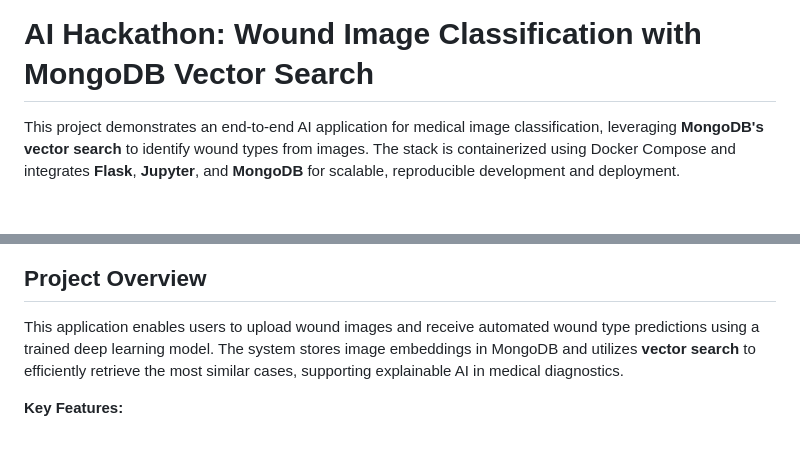
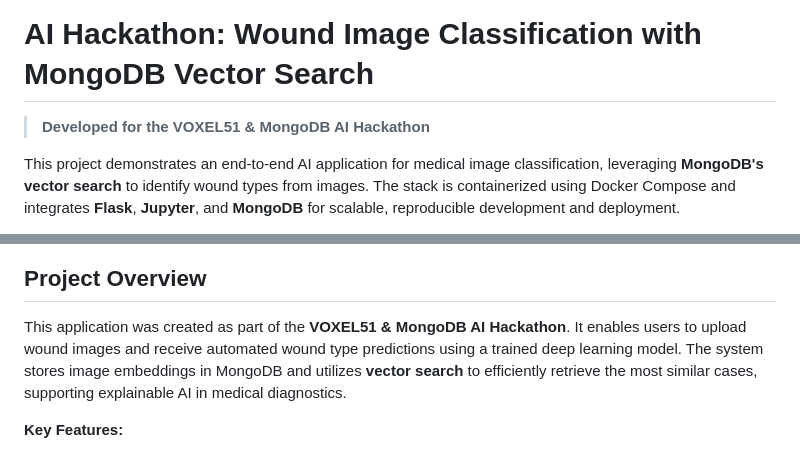
Before and after one commit to hyper07/AI_Hackathon, a Markdown page: README.md, 2 parts joined by grey strips. GitHub-like rendering; blank space fills up the shorter version.

```diff
--- a/README.md
+++ b/README.md
@@ -1,4 +1,6 @@
 # AI Hackathon: Wound Image Classification with MongoDB Vector Search
+
+> **Developed for the VOXEL51 & MongoDB AI Hackathon**
 
 This project demonstrates an end-to-end AI application for medical image classification, leveraging **MongoDB's vector search** to identify wound types from images. The stack is containerized using Docker Compose and integrates **Flask**, **Jupyter**, and **MongoDB** for scalable, reproducible development and deployment.
 
@@ -14,7 +16,7 @@ This project demonstrates an end-to-end AI application for medical image classif
 
 ## Project Overview
 
-This application enables users to upload wound images and receive automated wound type predictions using a trained deep learning model. The system stores image embeddings in MongoDB and utilizes **vector search** to efficiently retrieve the most similar cases, supporting explainable AI in medical diagnostics.
+This application was created as part of the **VOXEL51 & MongoDB AI Hackathon**. It enables users to upload wound images and receive automated wound type predictions using a trained deep learning model. The system stores image embeddings in MongoDB and utilizes **vector search** to efficiently retrieve the most similar cases, supporting explainable AI in medical diagnostics.
 
 **Key Features:**
 - **Wound Image Classification:** Predicts wound types from uploaded images using a trained neural network.
```
